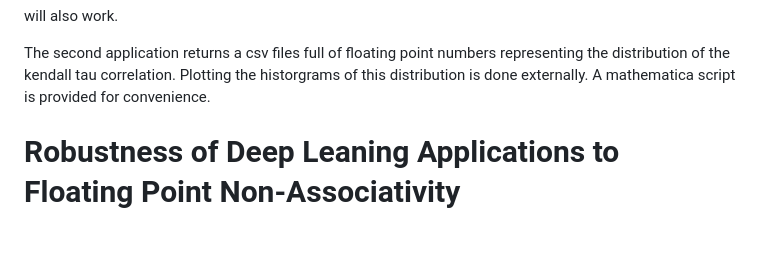
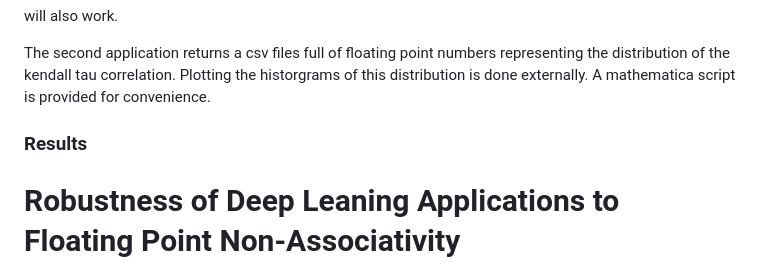
Before and after one commit to minnervva/fpna-robustness, a Markdown page: README.md, the part around one of its changes. Drawn GitHub-style; blank space fills up the shorter version.

```diff
--- a/README.md
+++ b/README.md
@@ -56,6 +56,8 @@ to calculate the correlation within the same file. The syntax
 will also work.
 
 The second application returns a csv files full of floating point numbers representing the distribution of the kendall tau correlation. Plotting the historgrams of this distribution is done externally. A mathematica script is provided for convenience.
+
+### Results
 
 
 
```
Also changed, not shown: other parts of README.md (+1 -1 lines).
